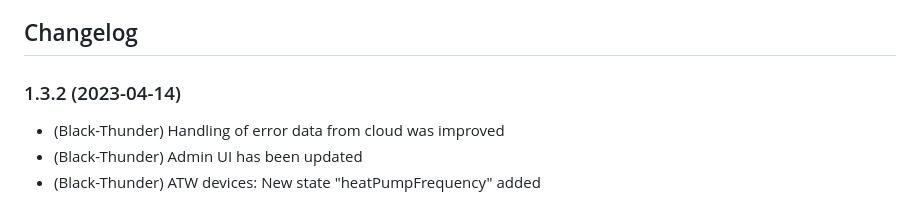
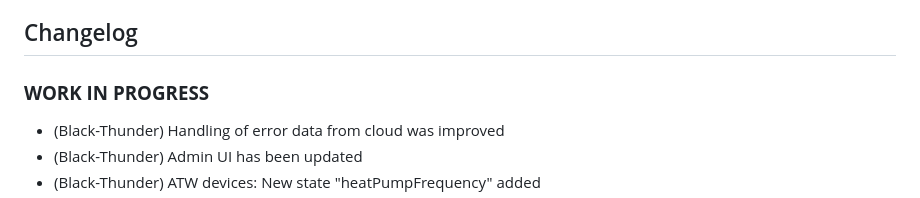
Before and after one commit to Black-Thunder/ioBroker.melcloud, a Markdown page: README.md, the part around the change. GitHub-like rendering.

```diff
--- a/README.md
+++ b/README.md
@@ -29,7 +29,8 @@ Documentation:
 	Placeholder for the next version (at the beginning of the line):
 	### __WORK IN PROGRESS__
 -->
-### 1.3.2 (2023-04-14)
+
+### __WORK IN PROGRESS__
 * (Black-Thunder) Handling of error data from cloud was improved
 * (Black-Thunder) Admin UI has been updated
 * (Black-Thunder) ATW devices: New state "heatPumpFrequency" added
```
